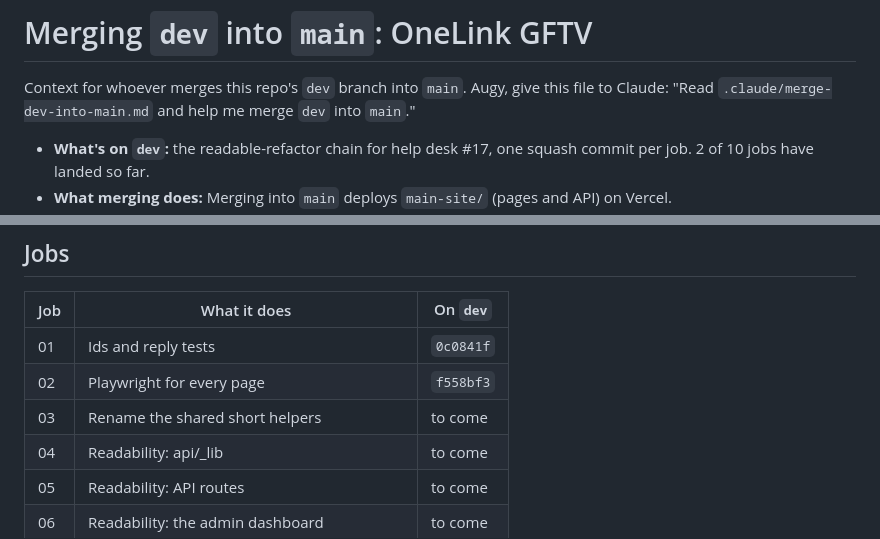
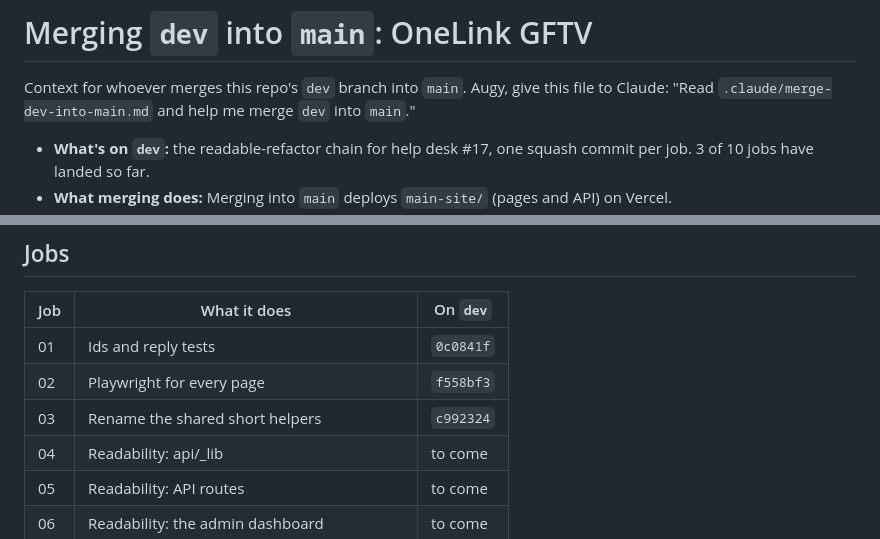
Before and after one commit to augy-studios/gftv-linktree, a Markdown page: .claude/merge-dev-into-main.md, 2 parts joined by grey strips. Drawn GitHub-style.

Commit message:
Merge context: updated for run 3 (help desk #17)

```diff
--- a/.claude/merge-dev-into-main.md
+++ b/.claude/merge-dev-into-main.md
@@ -2,5 +2,5 @@
 
 Context for whoever merges this repo's `dev` branch into `main`. Augy, give this file to Claude: "Read `.claude/merge-dev-into-main.md` and help me merge `dev` into `main`."
 
-- **What's on `dev`:** the readable-refactor chain for help desk #17, one squash commit per job. 2 of 10 jobs have landed so far.
+- **What's on `dev`:** the readable-refactor chain for help desk #17, one squash commit per job. 3 of 10 jobs have landed so far.
 - **What merging does:** Merging into `main` deploys `main-site/` (pages and API) on Vercel.
@@ -25,7 +25,7 @@ Work through these in order, and stop to ask Augy wherever a step says so.
 |---|---|---|
 | 01 | Ids and reply tests | `0c0841f` |
 | 02 | Playwright for every page | `f558bf3` |
-| 03 | Rename the shared short helpers | to come |
+| 03 | Rename the shared short helpers | `c992324` |
 | 04 | Readability: api/_lib | to come |
 | 05 | Readability: API routes | to come |
 | 06 | Readability: the admin dashboard | to come |
```
Also changed, not shown: other parts of .claude/merge-dev-into-main.md (+1 -1 lines).
